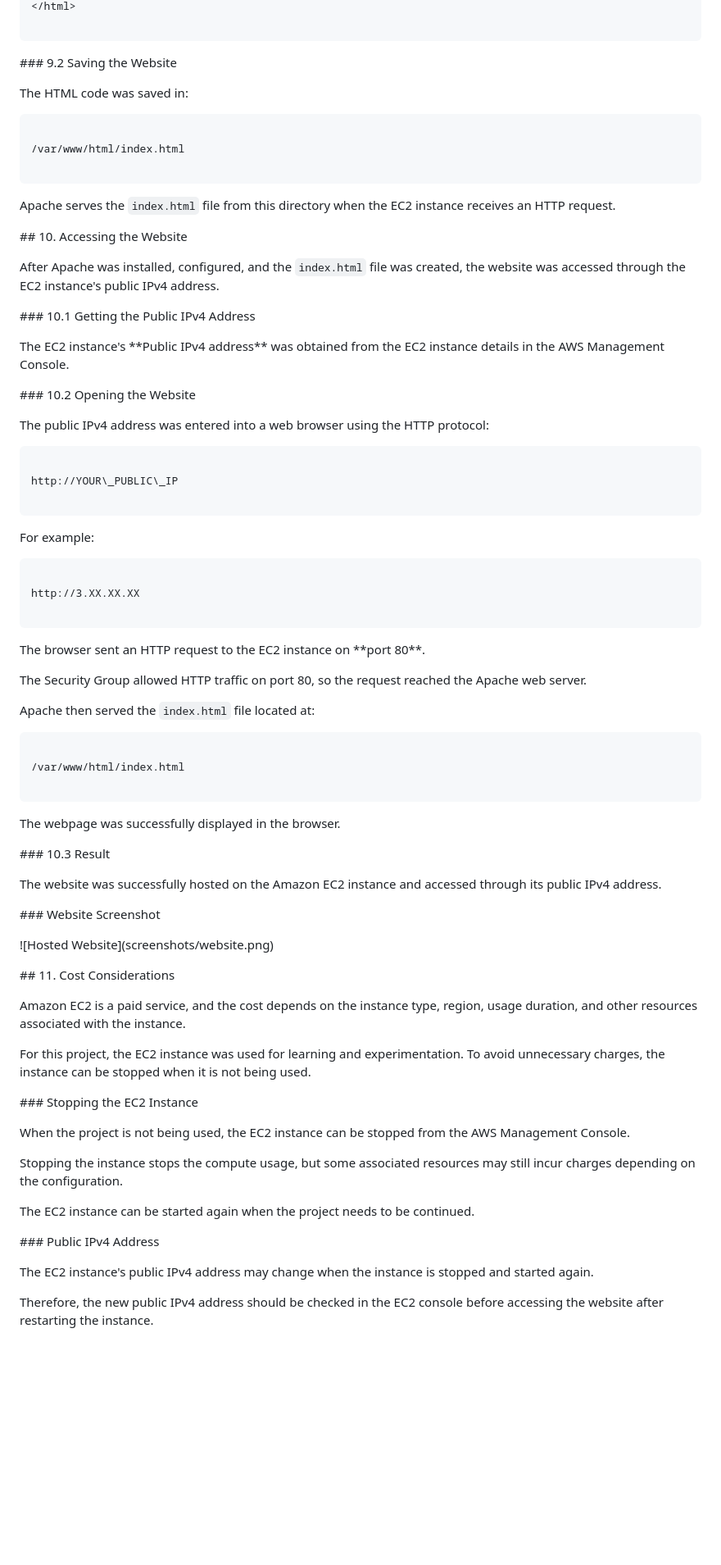
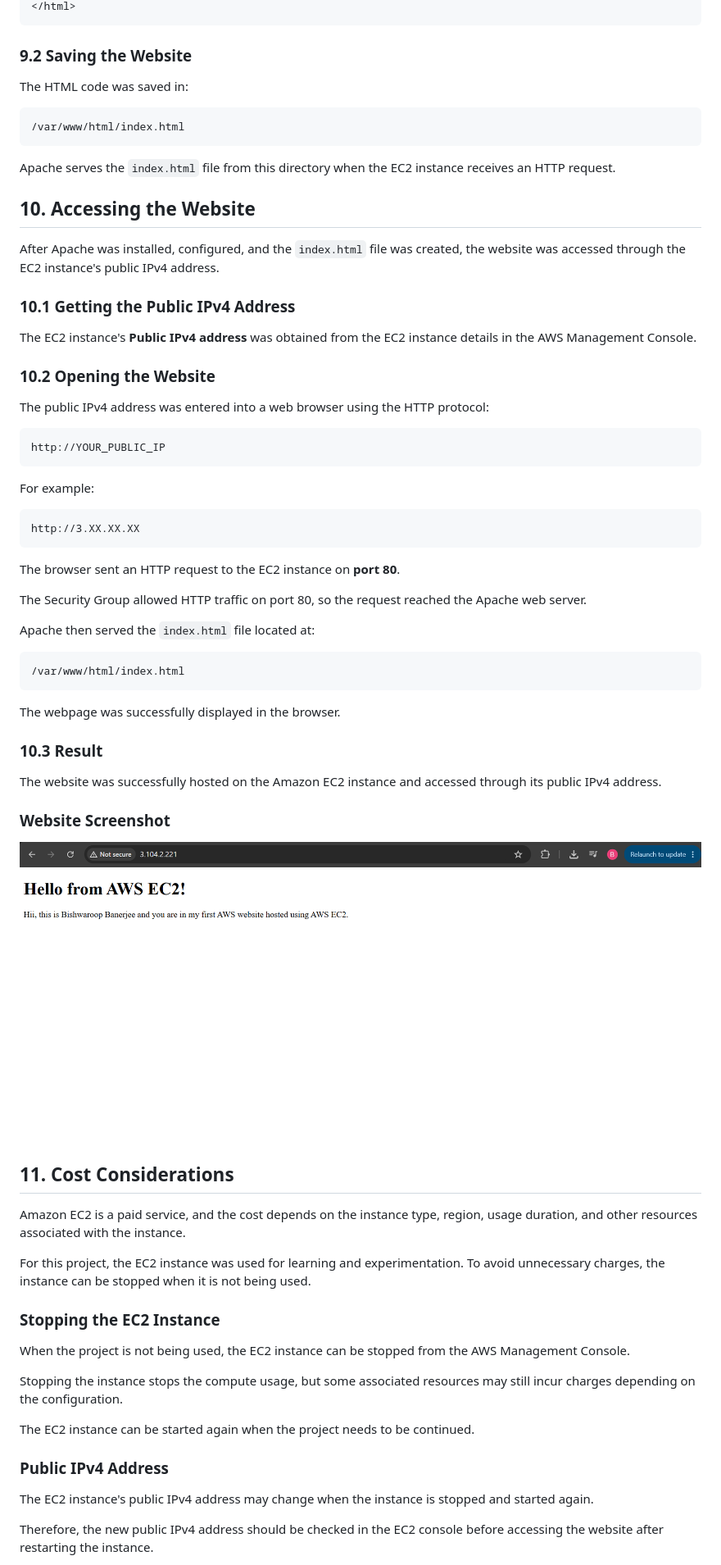
Before and after one commit to Bishwaroop-Banerjee/AWS-CLOUD-PROJECTS, a Markdown page: EC2-WebServer/about.md, the part around one of its changes. Shown at 82% size. Rendered like a GitHub page; blank space fills up the shorter version.

````diff
--- a/EC2-WebServer/about.md
+++ b/EC2-WebServer/about.md
@@ -413,148 +207,75 @@ The following HTML code was used for the website:
 </html>
-
 ```
 
-
-
-\### 9.2 Saving the Website
-
-
+### 9.2 Saving the Website
 
 The HTML code was saved in:
 
-
-
 ```text
-
 /var/www/html/index.html
-
 ```
-
-
 
 Apache serves the `index.html` file from this directory when the EC2 instance receives an HTTP request.
 
-
-
-\## 10. Accessing the Website
-
-
+## 10. Accessing the Website
 
 After Apache was installed, configured, and the `index.html` file was created, the website was accessed through the EC2 instance's public IPv4 address.
 
+### 10.1 Getting the Public IPv4 Address
 
+The EC2 instance's **Public IPv4 address** was obtained from the EC2 instance details in the AWS Management Console.
 
-\### 10.1 Getting the Public IPv4 Address
-
-
-
-The EC2 instance's \*\*Public IPv4 address\*\* was obtained from the EC2 instance details in the AWS Management Console.
-
-
-
-\### 10.2 Opening the Website
-
-
+### 10.2 Opening the Website
 
 The public IPv4 address was entered into a web browser using the HTTP protocol:
 
-
-
 ```text
-
-http://YOUR\_PUBLIC\_IP
-
+http://YOUR_PUBLIC_IP
 ```
-
-
 
 For example:
 
-
-
 ```text
-
 http://3.XX.XX.XX
-
 ```
 
-
-
-The browser sent an HTTP request to the EC2 instance on \*\*port 80\*\*.
-
-
+The browser sent an HTTP request to the EC2 instance on **port 80**.
 
 The Security Group allowed HTTP traffic on port 80, so the request reached the Apache web server.
 
-
-
 Apache then served the `index.html` file located at:
 
-
-
 ```text
-
 /var/www/html/index.html
-
 ```
-
-
 
 The webpage was successfully displayed in the browser.
 
-
-
-\### 10.3 Result
-
-
+### 10.3 Result
 
 The website was successfully hosted on the Amazon EC2 instance and accessed through its public IPv4 address.
 
+### Website Screenshot
 
+![Hosted Website](screenshots/website.png)
 
-\### Website Screenshot
-
-
-
-!\[Hosted Website](screenshots/website.png)
-
-
-
-\## 11. Cost Considerations
-
-
+## 11. Cost Considerations
 
 Amazon EC2 is a paid service, and the cost depends on the instance type, region, usage duration, and other resources associated with the instance.
 
-
-
 For this project, the EC2 instance was used for learning and experimentation. To avoid unnecessary charges, the instance can be stopped when it is not being used.
 
-
-
-\### Stopping the EC2 Instance
-
-
+### Stopping the EC2 Instance
 
 When the project is not being used, the EC2 instance can be stopped from the AWS Management Console.
 
-
-
 Stopping the instance stops the compute usage, but some associated resources may still incur charges depending on the configuration.
-
-
 
 The EC2 instance can be started again when the project needs to be continued.
 
-
-
-\### Public IPv4 Address
-
-
+### Public IPv4 Address
 
 The EC2 instance's public IPv4 address may change when the instance is stopped and started again.
 
-
-
 Therefore, the new public IPv4 address should be checked in the EC2 console before accessing the website after restarting the instance.
 
````
Also changed, not shown: other parts of EC2-WebServer/about.md (+50 -274 lines).
